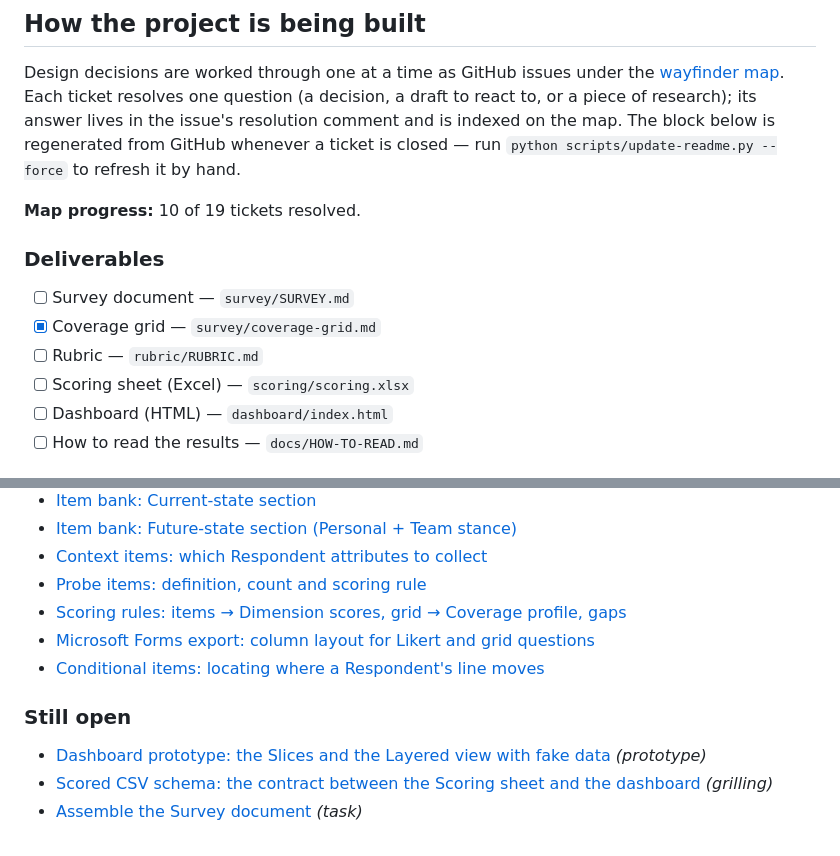
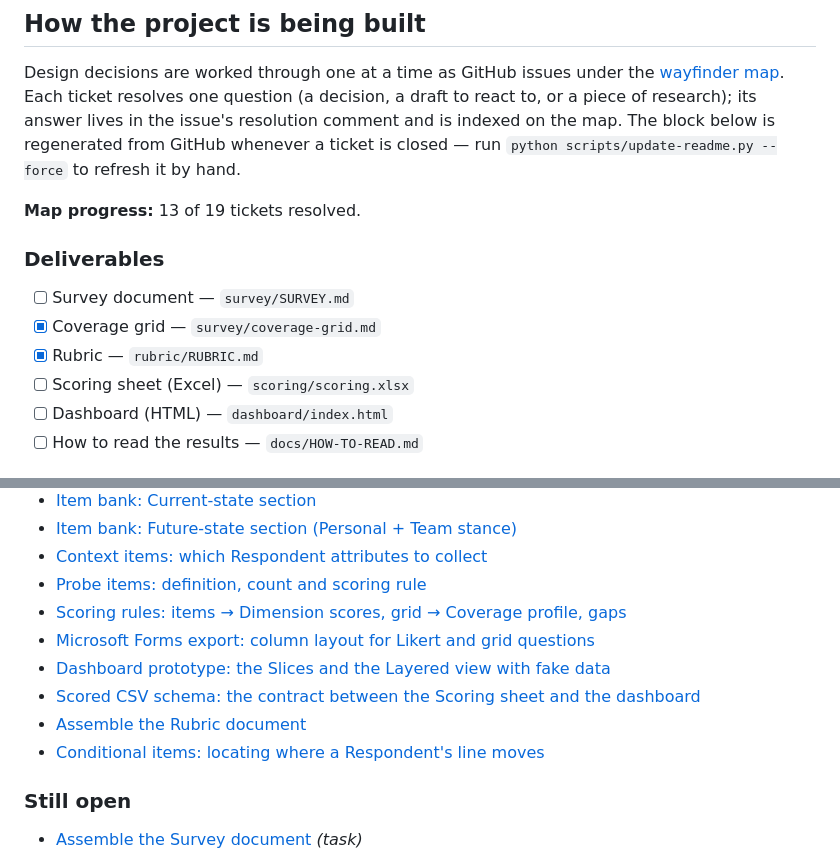
Before and after one commit to AndrewGodlewsky/AI-Dev-Survey, a Markdown page: README.md, 2 parts joined by grey strips. GitHub-like rendering.

```diff
--- a/README.md
+++ b/README.md
@@ -53,13 +53,13 @@ is regenerated from GitHub whenever a ticket is closed — run
 
 <!-- progress:start -->
 
-**Map progress:** 10 of 19 tickets resolved.
+**Map progress:** 13 of 19 tickets resolved.
 
 ### Deliverables
 
 - [ ] Survey document — `survey/SURVEY.md`
 - [x] Coverage grid — `survey/coverage-grid.md`
-- [ ] Rubric — `rubric/RUBRIC.md`
+- [x] Rubric — `rubric/RUBRIC.md`
 - [ ] Scoring sheet (Excel) — `scoring/scoring.xlsx`
 - [ ] Dashboard (HTML) — `dashboard/index.html`
 - [ ] How to read the results — `docs/HOW-TO-READ.md`
@@ -75,10 +75,11 @@ is regenerated from GitHub whenever a ticket is closed — run
 - [Probe items: definition, count and scoring rule](https://github.com/AndrewGodlewsky/AI-Dev-Survey/issues/8)
 - [Scoring rules: items → Dimension scores, grid → Coverage profile, gaps](https://github.com/AndrewGodlewsky/AI-Dev-Survey/issues/9)
 - [Microsoft Forms export: column layout for Likert and grid questions](https://github.com/AndrewGodlewsky/AI-Dev-Survey/issues/10)
+- [Dashboard prototype: the Slices and the Layered view with fake data](https://github.com/AndrewGodlewsky/AI-Dev-Survey/issues/11)
+- [Scored CSV schema: the contract between the Scoring sheet and the dashboard](https://github.com/AndrewGodlewsky/AI-Dev-Survey/issues/12)
+- [Assemble the Rubric document](https://github.com/AndrewGodlewsky/AI-Dev-Survey/issues/14)
 - [Conditional items: locating where a Respondent's line moves](https://github.com/AndrewGodlewsky/AI-Dev-Survey/issues/19)
 
 ### Still open
 
-- [Dashboard prototype: the Slices and the Layered view with fake data](https://github.com/AndrewGodlewsky/AI-Dev-Survey/issues/11) _(prototype)_
-- [Scored CSV schema: the contract between the Scoring sheet and the dashboard](https://github.com/AndrewGodlewsky/AI-Dev-Survey/issues/12) _(grilling)_
 - [Assemble the Survey document](https://github.com/AndrewGodlewsky/AI-Dev-Survey/issues/13) _(task)_
```
Also changed, not shown: other parts of README.md (+0 -1 lines), rubric/RUBRIC.md (added, +497 -0 lines).
